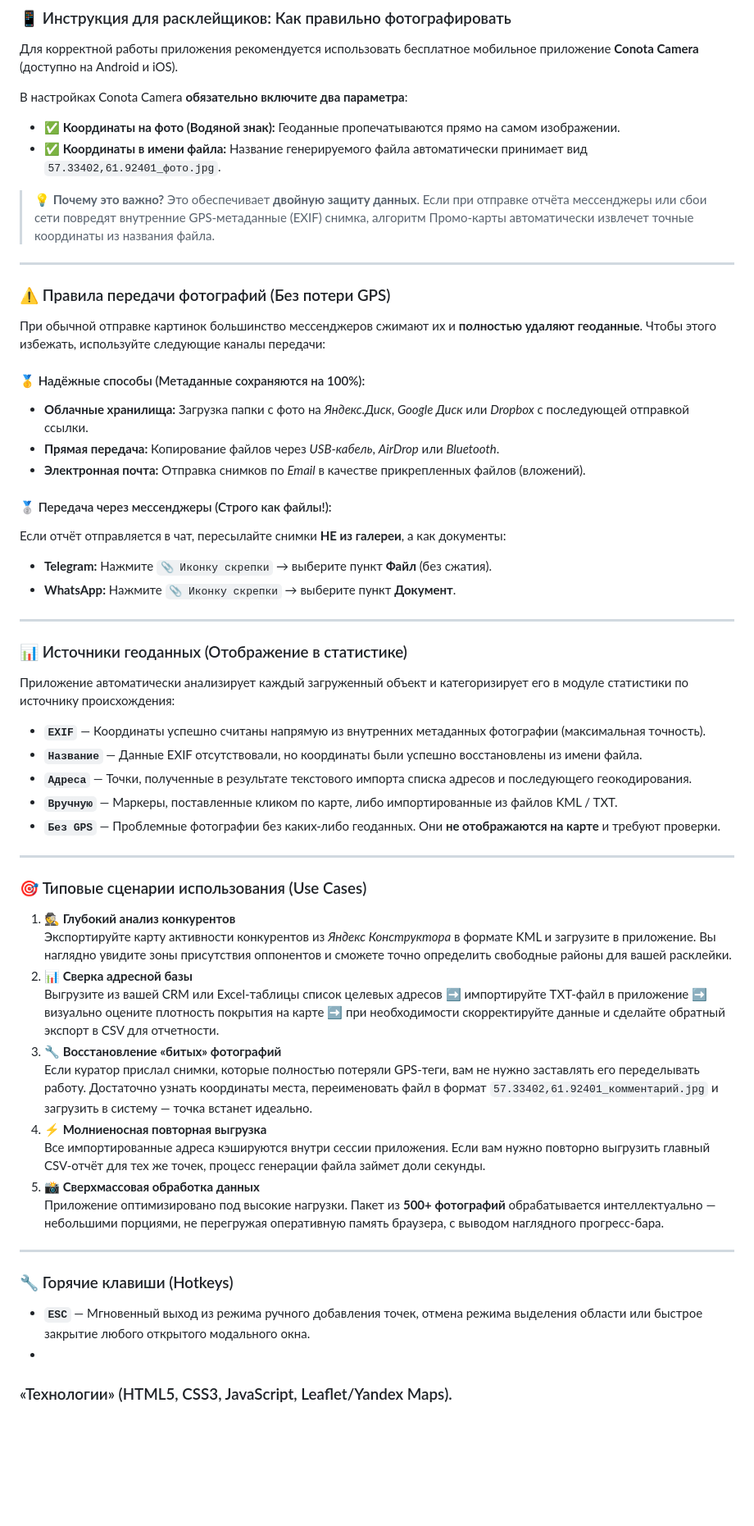
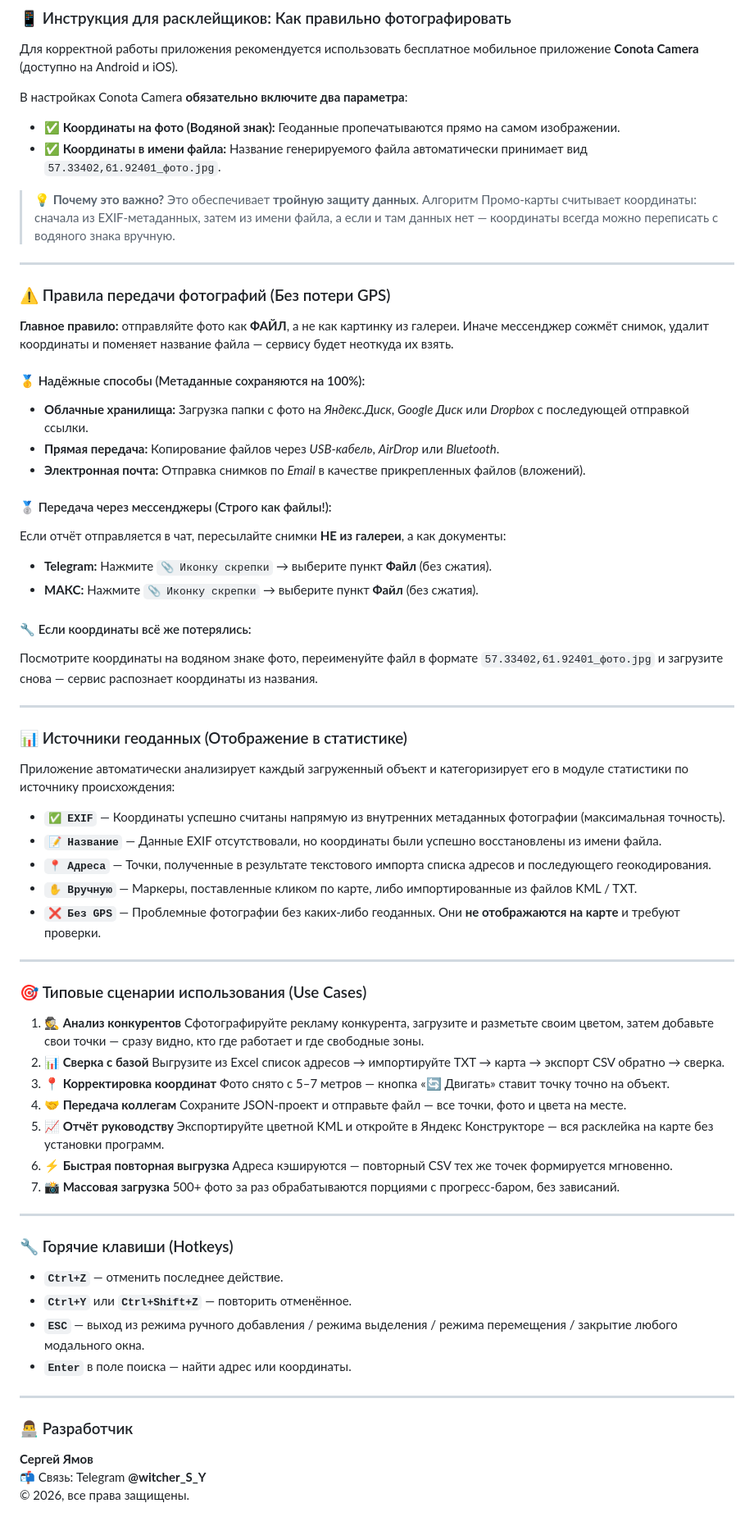
Before and after one commit to Sergey199992/marketing_maps, a Markdown page: README.md, the part around one of its changes. Shown at 82% size. Rendered like a GitHub page; blank space fills up the shorter version.

```diff
--- a/README.md
+++ b/README.md
@@ -113,13 +131,13 @@
 *   **✅ Координаты на фото (Водяной знак):** Геоданные пропечатываются прямо на самом изображении.
 *   **✅ Координаты в имени файла:** Название генерируемого файла автоматически принимает вид `57.33402,61.92401_фото.jpg`.
 
-> **💡 Почему это важно?** Это обеспечивает **двойную защиту данных**. Если при отправке отчёта мессенджеры или сбои сети повредят внутренние GPS-метаданные (EXIF) снимка, алгоритм Промо-карты автоматически извлечет точные координаты из названия файла.
+> **💡 Почему это важно?** Это обеспечивает **тройную защиту данных**. Алгоритм Промо-карты считывает координаты: сначала из EXIF-метаданных, затем из имени файла, а если и там данных нет — координаты всегда можно переписать с водяного знака вручную.
 
 ---
 
 ### ⚠️ Правила передачи фотографий (Без потери GPS)
 
-При обычной отправке картинок большинство мессенджеров сжимают их и **полностью удаляют геоданные**. Чтобы этого избежать, используйте следующие каналы передачи:
+**Главное правило:** отправляйте фото как **ФАЙЛ**, а не как картинку из галереи. Иначе мессенджер сожмёт снимок, удалит координаты и поменяет название файла — сервису будет неоткуда их взять.
 
 #### 🥇 Надёжные способы (Метаданные сохраняются на 100%):
 *   **Облачные хранилища:** Загрузка папки с фото на *Яндекс.Диск*, *Google Диск* или *Dropbox* с последующей отправкой ссылки.
@@ -129,7 +147,10 @@
 #### 🥈 Передача через мессенджеры (Строго как файлы!):
 Если отчёт отправляется в чат, пересылайте снимки **НЕ из галереи**, а как документы:
 *   **Telegram:** Нажмите `📎 Иконку скрепки` → выберите пункт **Файл** (без сжатия).
-*   **WhatsApp:** Нажмите `📎 Иконку скрепки` → выберите пункт **Документ**.
+*   **МАКС:** Нажмите `📎 Иконку скрепки` → выберите пункт **Файл** (без сжатия).
+
+#### 🔧 Если координаты всё же потерялись:
+Посмотрите координаты на водяном знаке фото, переименуйте файл в формате `57.33402,61.92401_фото.jpg` и загрузите снова — сервис распознает координаты из названия.
 
 ---
 
@@ -137,31 +158,44 @@
 
 Приложение автоматически анализирует каждый загруженный объект и категоризирует его в модуле статистики по источнику происхождения:
 
-*   **`EXIF`** — Координаты успешно считаны напрямую из внутренних метаданных фотографии (максимальная точность).
-*   **`Название`** — Данные EXIF отсутствовали, но координаты были успешно восстановлены из имени файла.
-*   **`Адреса`** — Точки, полученные в результате текстового импорта списка адресов и последующего геокодирования.
-*   **`Вручную`** — Маркеры, поставленные кликом по карте, либо импортированные из файлов KML / TXT.
-*   **`Без GPS`** — Проблемные фотографии без каких-либо геоданных. Они **не отображаются на карте** и требуют проверки.
+*   **`✅ EXIF`** — Координаты успешно считаны напрямую из внутренних метаданных фотографии (максимальная точность).
+*   **`📝 Название`** — Данные EXIF отсутствовали, но координаты были успешно восстановлены из имени файла.
+*   **`📍 Адреса`** — Точки, полученные в результате текстового импорта списка адресов и последующего геокодирования.
+*   **`✋ Вручную`** — Маркеры, поставленные кликом по карте, либо импортированные из файлов KML / TXT.
+*   **`❌ Без GPS`** — Проблемные фотографии без каких-либо геоданных. Они **не отображаются на карте** и требуют проверки.
 
 ---
 
 ### 🎯 Типовые сценарии использования (Use Cases)
 
-1.  **🕵️ Глубокий анализ конкурентов**
-    Экспортируйте карту активности конкурентов из *Яндекс Конструктора* в формате KML и загрузите в приложение. Вы наглядно увидите зоны присутствия оппонентов и сможете точно определить свободные районы для вашей расклейки.
-2.  **📊 Сверка адресной базы**
-    Выгрузите из вашей CRM или Excel-таблицы список целевых адресов ➡️ импортируйте TXT-файл в приложение ➡️ визуально оцените плотность покрытия на карте ➡️ при необходимости скорректируйте данные и сделайте обратный экспорт в CSV для отчетности.
-3.  **🔧 Восстановление «битых» фотографий**
-    Если куратор прислал снимки, которые полностью потеряли GPS-теги, вам не нужно заставлять его переделывать работу. Достаточно узнать координаты места, переименовать файл в формат `57.33402,61.92401_комментарий.jpg` и загрузить в систему — точка встанет идеально.
-4.  **⚡ Молниеносная повторная выгрузка**
-    Все импортированные адреса кэшируются внутри сессии приложения. Если вам нужно повторно выгрузить главный CSV-отчёт для тех же точек, процесс генерации файла займет доли секунды.
-5.  **📸 Сверхмассовая обработка данных**
-    Приложение оптимизировано под высокие нагрузки. Пакет из **500+ фотографий** обрабатывается интеллектуально — небольшими порциями, не перегружая оперативную память браузера, с выводом наглядного прогресс-бара.
+1.  **🕵️ Анализ конкурентов**
+    Сфотографируйте рекламу конкурента, загрузите и разметьте своим цветом, затем добавьте свои точки — сразу видно, кто где работает и где свободные зоны.
+2.  **📊 Сверка с базой**
+    Выгрузите из Excel список адресов → импортируйте TXT → карта → экспорт CSV обратно → сверка.
+3.  **📍 Корректировка координат**
+    Фото снято с 5–7 метров — кнопка «🔄 Двигать» ставит точку точно на объект.
+4.  **🤝 Передача коллегам**
+    Сохраните JSON-проект и отправьте файл — все точки, фото и цвета на месте.
+5.  **📈 Отчёт руководству**
+    Экспортируйте цветной KML и откройте в Яндекс Конструкторе — вся расклейка на карте без установки программ.
+6.  **⚡ Быстрая повторная выгрузка**
+    Адреса кэшируются — повторный CSV тех же точек формируется мгновенно.
+7.  **📸 Массовая загрузка**
+    500+ фото за раз обрабатываются порциями с прогресс-баром, без зависаний.
 
 ---
 
 ### 🔧 Горячие клавиши (Hotkeys)
 
-*   **`ESC`** — Мгновенный выход из режима ручного добавления точек, отмена режима выделения области или быстрое закрытие любого открытого модального окна.
-*
-###  «Технологии» (HTML5, CSS3, JavaScript, Leaflet/Yandex Maps).
+*   **`Ctrl+Z`** — отменить последнее действие.
+*   **`Ctrl+Y`** или **`Ctrl+Shift+Z`** — повторить отменённое.
+*   **`ESC`** — выход из режима ручного добавления / режима выделения / режима перемещения / закрытие любого модального окна.
+*   **`Enter`** в поле поиска — найти адрес или координаты.
+
+---
+
+### 👨‍💻 Разработчик
+
+**Сергей Ямов**
+📬 Связь: Telegram **@witcher_S_Y**
+© 2026, все права защищены.
```
Also changed, not shown: other parts of README.md (+33 -15 lines).
